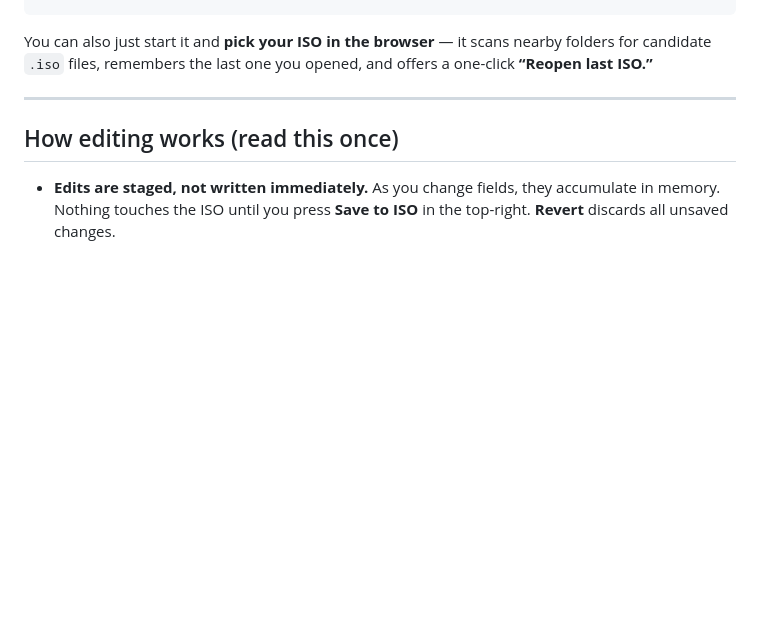
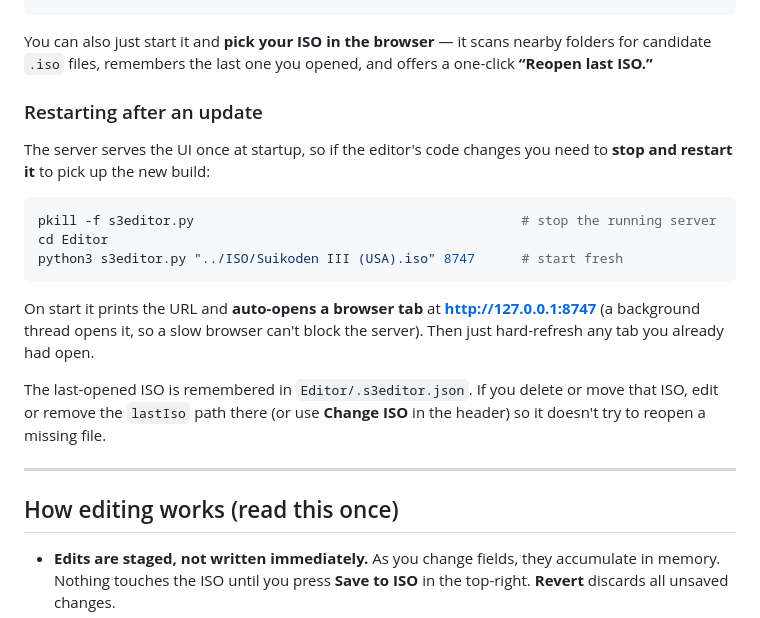
Before and after one commit to TheSparda/Suikoden-3-Editor, a Markdown page: README.md, the part around the change. Drawn GitHub-style; blank space fills up the shorter version.

Commit message:
README: document restarting the server after an update + lastIso config

````diff
--- a/README.md
+++ b/README.md
@@ -79,6 +79,25 @@ python3 s3editor.py "/path/to/game.iso" 9000             # both
 You can also just start it and **pick your ISO in the browser** — it scans nearby
 folders for candidate `.iso` files, remembers the last one you opened, and offers
 a one-click **“Reopen last ISO.”**
+
+### Restarting after an update
+
+The server serves the UI once at startup, so if the editor's code changes you need
+to **stop and restart it** to pick up the new build:
+
+```bash
+pkill -f s3editor.py                                          # stop the running server
+cd Editor
+python3 s3editor.py "../ISO/Suikoden III (USA).iso" 8747      # start fresh
+```
+
+On start it prints the URL and **auto-opens a browser tab** at
+**http://127.0.0.1:8747** (a background thread opens it, so a slow browser can't
+block the server). Then just hard-refresh any tab you already had open.
+
+The last-opened ISO is remembered in `Editor/.s3editor.json`. If you delete or move
+that ISO, edit or remove the `lastIso` path there (or use **Change ISO** in the
+header) so it doesn't try to reopen a missing file.
 
 ---
 
````
